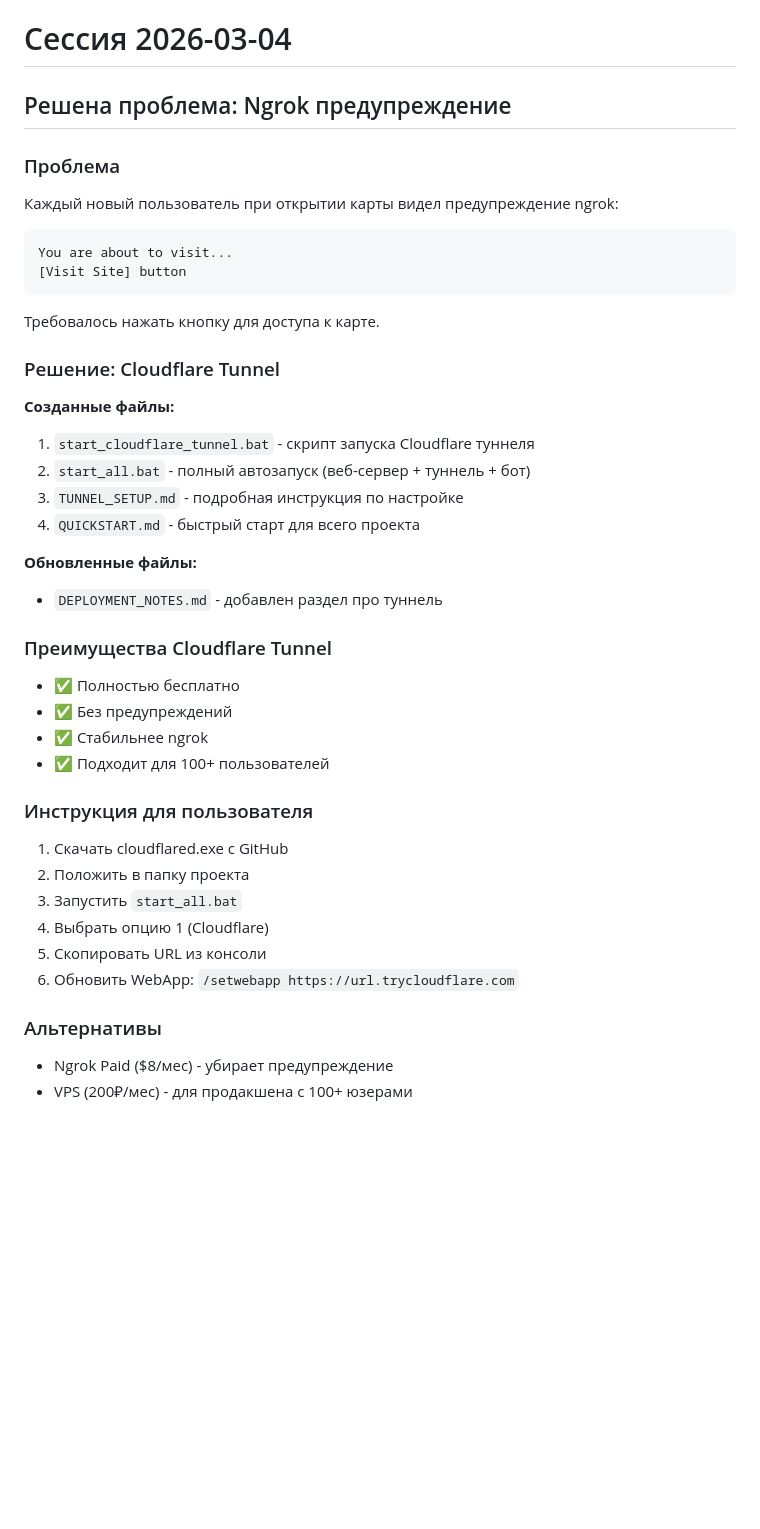
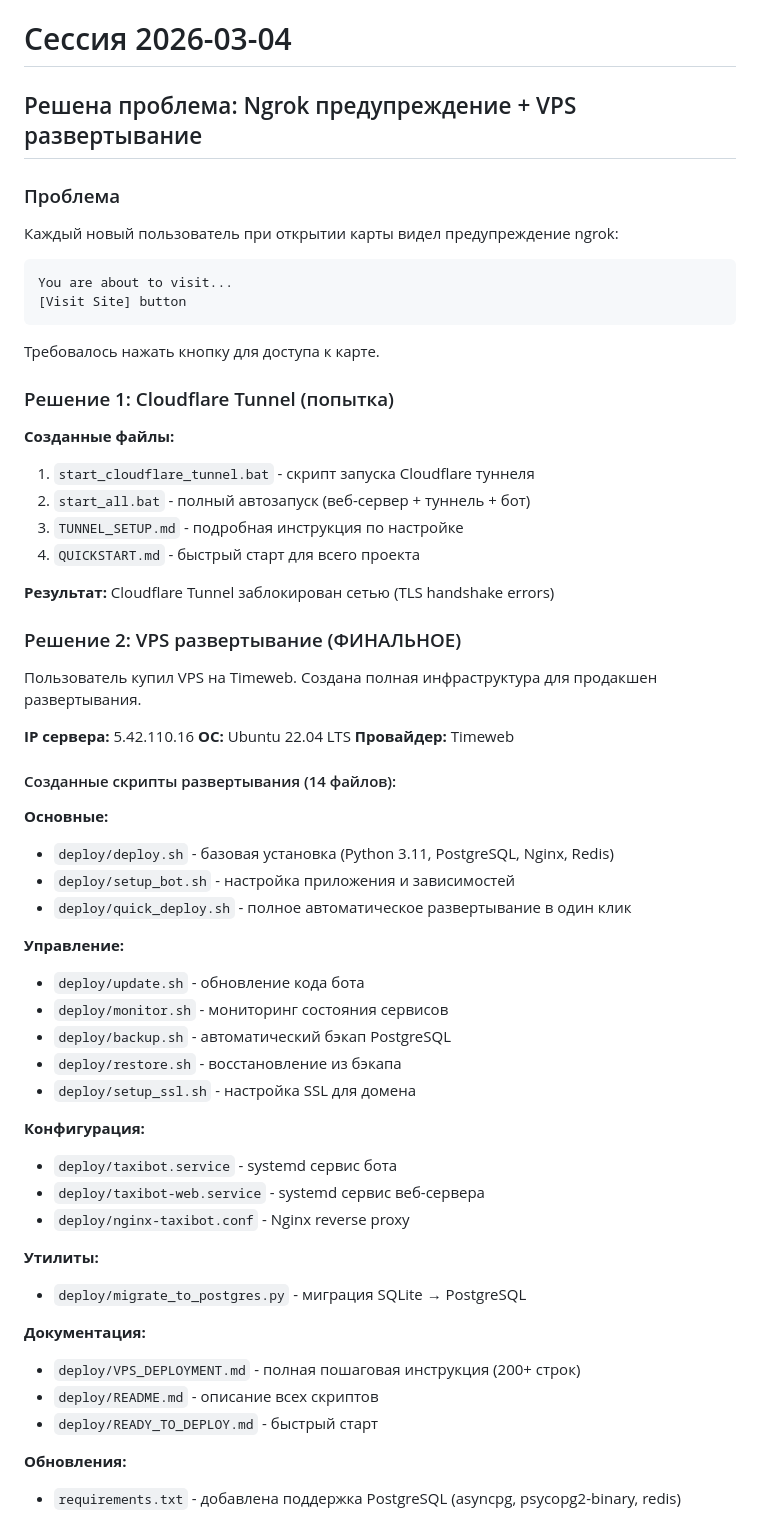
Before and after one commit to asqin100/taxi-bot, a Markdown page: SESSION_NOTES.md, the part around one of its changes. GitHub-like rendering; blank space fills up the shorter version.

Commit message:
Обновлены заметки сессии: добавлена информация о VPS развертывании

````diff
--- a/SESSION_NOTES.md
+++ b/SESSION_NOTES.md
@@ -1,6 +1,6 @@
 # Сессия 2026-03-04
 
-## Решена проблема: Ngrok предупреждение
+## Решена проблема: Ngrok предупреждение + VPS развертывание
 
 ### Проблема
 Каждый новый пользователь при открытии карты видел предупреждение ngrok:
@@ -10,7 +10,7 @@ You are about to visit...
 ```
 Требовалось нажать кнопку для доступа к карте.
 
-### Решение: Cloudflare Tunnel
+### Решение 1: Cloudflare Tunnel (попытка)
 
 **Созданные файлы:**
 1. `start_cloudflare_tunnel.bat` - скрипт запуска Cloudflare туннеля
@@ -18,23 +18,43 @@ You are about to visit...
 3. `TUNNEL_SETUP.md` - подробная инструкция по настройке
 4. `QUICKSTART.md` - быстрый старт для всего проекта
 
-**Обновленные файлы:**
-- `DEPLOYMENT_NOTES.md` - добавлен раздел про туннель
+**Результат:** Cloudflare Tunnel заблокирован сетью (TLS handshake errors)
 
-### Преимущества Cloudflare Tunnel
-- ✅ Полностью бесплатно
-- ✅ Без предупреждений
-- ✅ Стабильнее ngrok
-- ✅ Подходит для 100+ пользователей
+### Решение 2: VPS развертывание (ФИНАЛЬНОЕ)
 
-### Инструкция для пользователя
-1. Скачать cloudflared.exe с GitHub
-2. Положить в папку проекта
-3. Запустить `start_all.bat`
-4. Выбрать опцию 1 (Cloudflare)
-5. Скопировать URL из консоли
-6. Обновить WebApp: `/setwebapp https://url.trycloudflare.com`
+Пользователь купил VPS на Timeweb. Создана полная инфраструктура для продакшен развертывания.
 
-### Альтернативы
-- Ngrok Paid ($8/мес) - убирает предупреждение
-- VPS (200₽/мес) - для продакшена с 100+ юзерами
+**IP сервера:** 5.42.110.16
+**ОС:** Ubuntu 22.04 LTS
+**Провайдер:** Timeweb
+
+#### Созданные скрипты развертывания (14 файлов):
+
+**Основные:**
+- `deploy/deploy.sh` - базовая установка (Python 3.11, PostgreSQL, Nginx, Redis)
+- `deploy/setup_bot.sh` - настройка приложения и зависимостей
+- `deploy/quick_deploy.sh` - полное автоматическое развертывание в один клик
+
+**Управление:**
+- `deploy/update.sh` - обновление кода бота
+- `deploy/monitor.sh` - мониторинг состояния сервисов
+- `deploy/backup.sh` - автоматический бэкап PostgreSQL
+- `deploy/restore.sh` - восстановление из бэкапа
+- `deploy/setup_ssl.sh` - настройка SSL для домена
+
+**Конфигурация:**
+- `deploy/taxibot.service` - systemd сервис бота
+- `deploy/taxibot-web.service` - systemd сервис веб-сервера
+- `deploy/nginx-taxibot.conf` - Nginx reverse proxy
+
+**Утилиты:**
+- `deploy/migrate_to_postgres.py` - миграция SQLite → PostgreSQL
+
+**Документация:**
+- `deploy/VPS_DEPLOYMENT.md` - полная пошаговая инструкция (200+ строк)
+- `deploy/README.md` - описание всех скриптов
+- `deploy/READY_TO_DEPLOY.md` - быстрый старт
+
+**Обновления:**
+- `requirements.txt` - добавлена поддержка PostgreSQL (asyncpg, psycopg2-binary, redis)
+
````
Also changed, not shown: other parts of SESSION_NOTES.md (+22 -4 lines).
